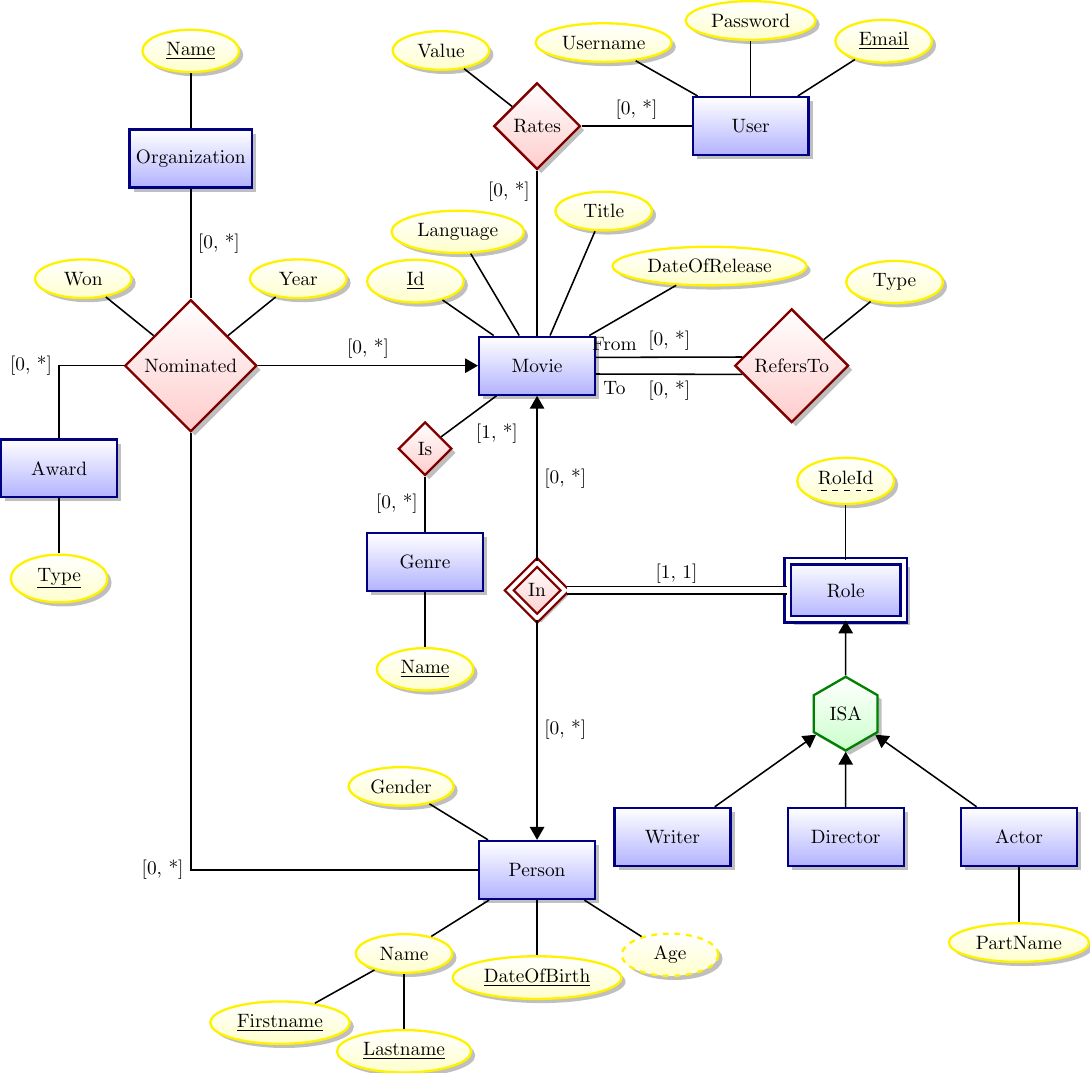
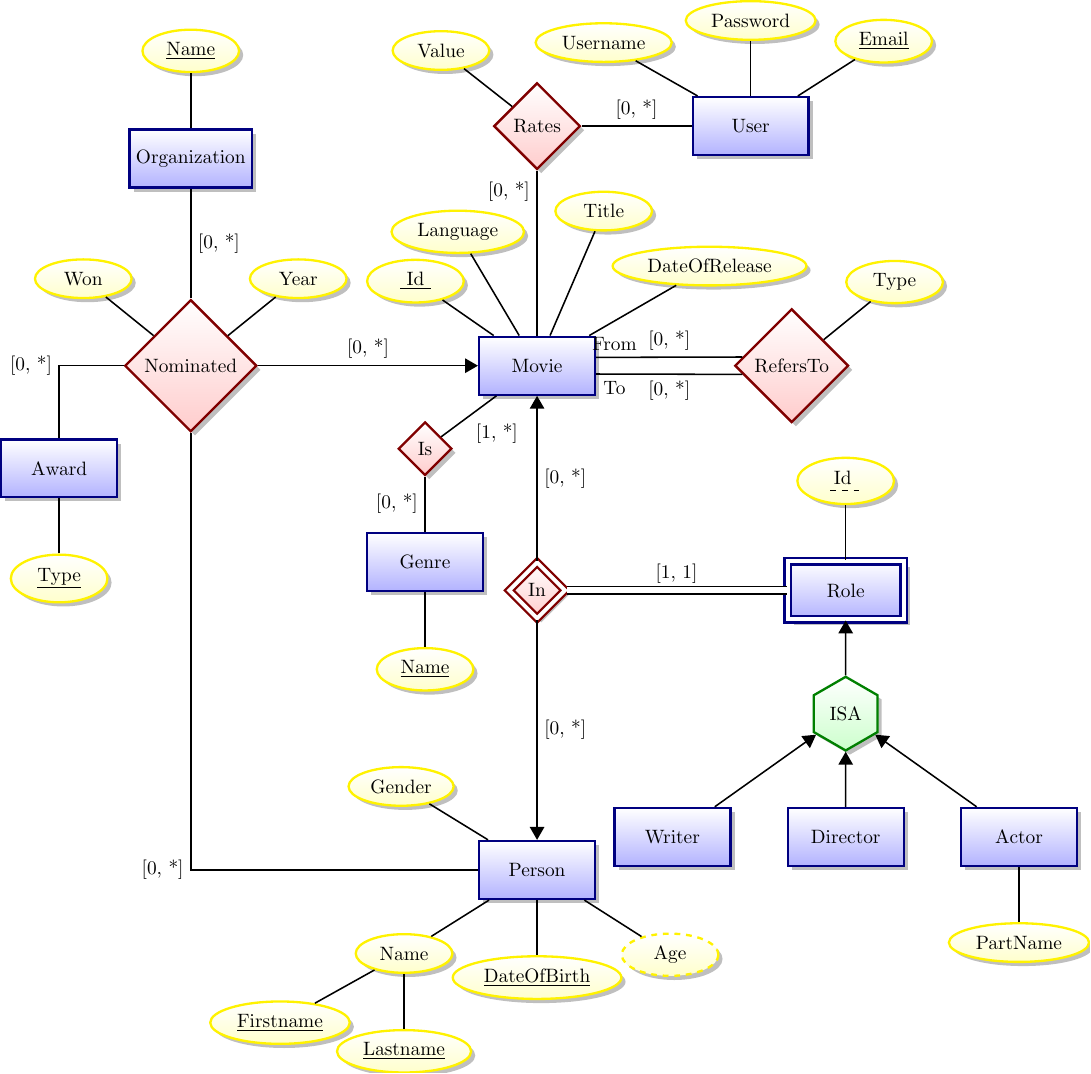
Before and after one commit to Thalmann/courses, a LaTeX figure (DB/ER2.tex): the whole page. Compiled offline with pdfLaTeX.

Commit message:
Renamed the role discriminator to 'Id'.

```diff
--- a/DB/ER2.tex
+++ b/DB/ER2.tex
@@ -42,7 +42,7 @@
 \node[derived attribute] [below right=of pers] {Age} edge (pers);
 \node[attribute] [above left=of pers] {Gender} edge (pers);
 \node[weak entity] (Role) [right=4cm of in] {Role} edge[total] node[above] {[1, 1]} (in);
-\node[attribute] [above=of Role] {\discriminator{RoleId}} edge (Role);
+\node[attribute] [above=of Role] {\discriminator{ Id }} edge (Role);
 \node[relationship] (nom) [left=4cm of mov] {Nominated} edge[->] node[above] {[0, *]} (mov);
 \draw[link] (nom) |- node[left] {[0, *]} (pers);
 \node[entity] (org) [above=2cm of nom] {Organization} edge node[right] {[0, *]} (nom);
```
Also changed, not shown: DB/ER2.tex (2 more changed lines).
